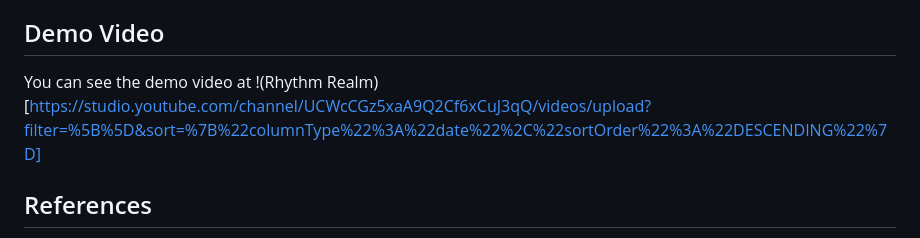
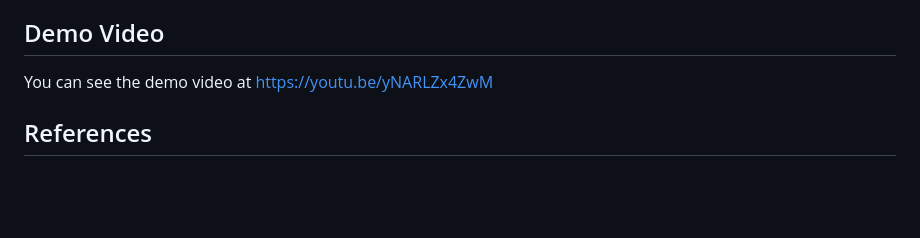
Before and after one commit to AryanAAB/RhythmRealm, a Markdown page: README.md, the part around the change. Drawn GitHub-style; blank space fills up the shorter version.

```diff
--- a/README.md
+++ b/README.md
@@ -216,7 +216,7 @@ Make sure you have a database in MongoDB Atlas, OpenCage Geocoding, and Agora.io
 
 ## Demo Video
 
-You can see the demo video at !(Rhythm Realm)[https://studio.youtube.com/channel/UCWcCGz5xaA9Q2Cf6xCuJ3qQ/videos/upload?filter=%5B%5D&sort=%7B%22columnType%22%3A%22date%22%2C%22sortOrder%22%3A%22DESCENDING%22%7D]
+You can see the demo video at https://youtu.be/yNARLZx4ZwM
 
 ## References
 1. Video Conference: https://www.youtube.com/watch?v=HX6AM_1-jNM
```
